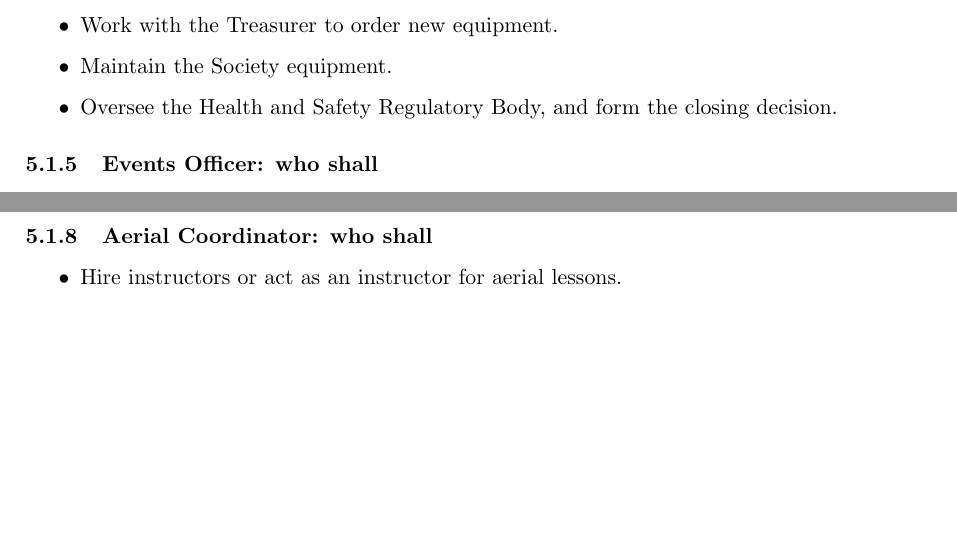
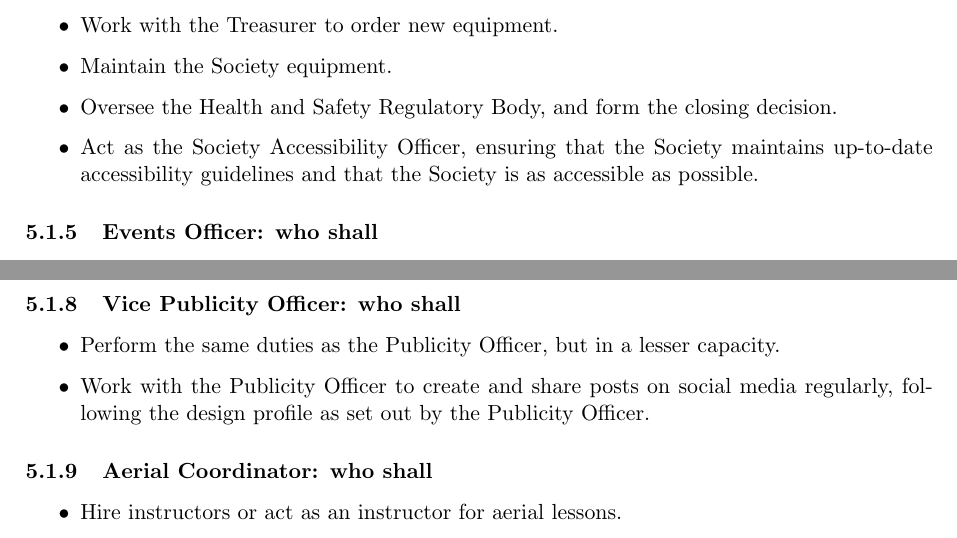
Before and after one commit to lu-macs/documents, a LaTeX document (constitution/main.tex): two parts of pages 7 and 8 of 14, joined at a grey line, cut so that both start at the same text, the shorter picture padded with empty space. Compiled offline with pdfLaTeX.

Commit message:
feat: update constitution with changes made in agm

```diff
--- a/constitution/main.tex
+++ b/constitution/main.tex
@@ -145,6 +145,7 @@ The Society shall be administered by an annually elected Executive Committee who
     \item Work with the Treasurer to order new equipment.
     \item Maintain the Society equipment.
     \item Oversee the Health and Safety Regulatory Body, and form the closing decision.
+    \item Act as the Society Accessibility Officer, ensuring that the Society maintains up-to-date accessibility guidelines and that the Society is as accessible as possible.
 \end{itemize}
 
 \subsubsection{Events Officer: who shall}
@@ -171,6 +172,12 @@ The Society shall be administered by an annually elected Executive Committee who
     \item Be responsible for the advertising and publicity of all events the society is a participant of, when requested.
     \item Promote the society as a whole and attempt to generate interest in hiring the society by talking to third parties or other Union affiliates.
     \item Maintain the upkeep of the website, or delegate these duties to appropriate exec or full time members.
+\end{itemize}
+
+\subsubsection{Vice Publicity Officer: who shall}
+\begin{itemize}
+    \item Perform the same duties as the Publicity Officer, but in a lesser capacity.
+    \item Work with the Publicity Officer to create and share posts on social media regularly, following the design profile as set out by the Publicity Officer.
 \end{itemize}
 
 \subsubsection{Aerial Coordinator: who shall}
```
Also changed, not shown: constitution/main.tex (3 more changed lines).
